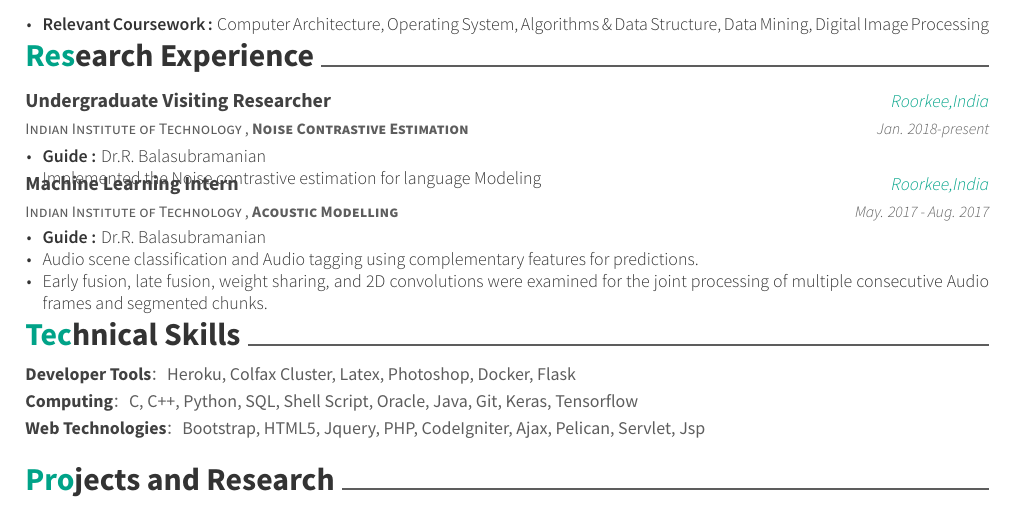
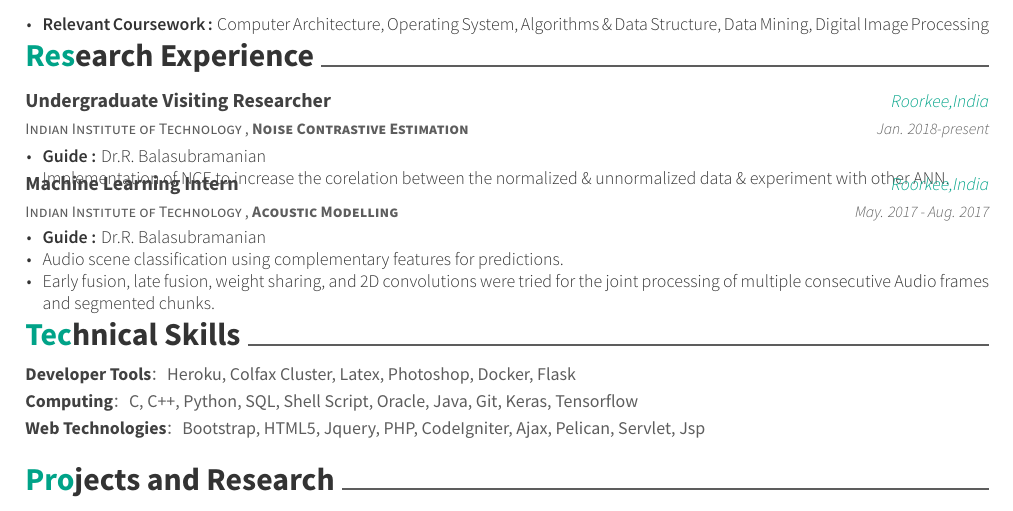
Before and after one commit to akshitac8/Resume, a LaTeX CV (resume.tex, which reads resume/experience.tex): part of the page, cut so that both start at the same text. Compiled offline with XeLaTeX.

Commit message:
Updating on Tue, Feb 13, 2018  2:11:09 PM

```diff
--- a/resume/experience.tex
+++ b/resume/experience.tex
@@ -8,7 +8,7 @@
     {
       \begin{cvitems}
          \item {\textbf{Guide :} Dr.R. Balasubramanian}
-          \item {Implemented the Noise contrastive estimation for language Modeling}
+          \item {Implementation of NCE to increase the corelation between the normalized \& unnormalized data \& experiment with other ANN. }
       \end{cvitems}
     }
 \cventry
@@ -19,8 +19,8 @@
     {
       \begin{cvitems}
        \item {\textbf{Guide :} Dr.R. Balasubramanian}
-        \item {Audio scene classification and Audio tagging using complementary features for predictions.}
-          \item {Early fusion, late fusion, weight sharing, and 2D convolutions were examined for the joint processing of multiple consecutive Audio frames and segmented chunks.}
+        \item {Audio scene classification using complementary features for predictions.}
+          \item {Early fusion, late fusion, weight sharing, and 2D convolutions were tried for the joint processing of multiple consecutive Audio frames and segmented chunks.}
       \end{cvitems}
     }
 
```
